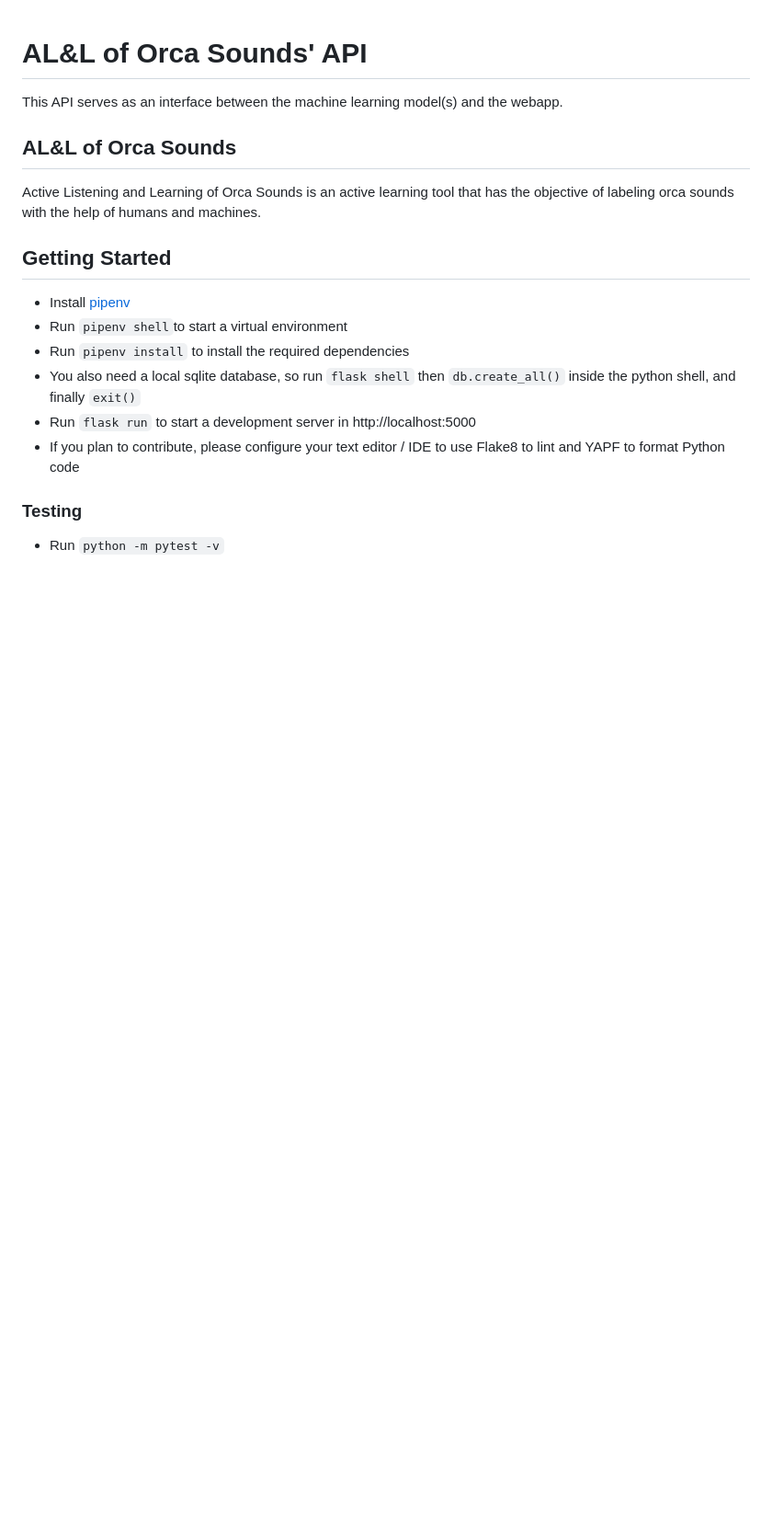
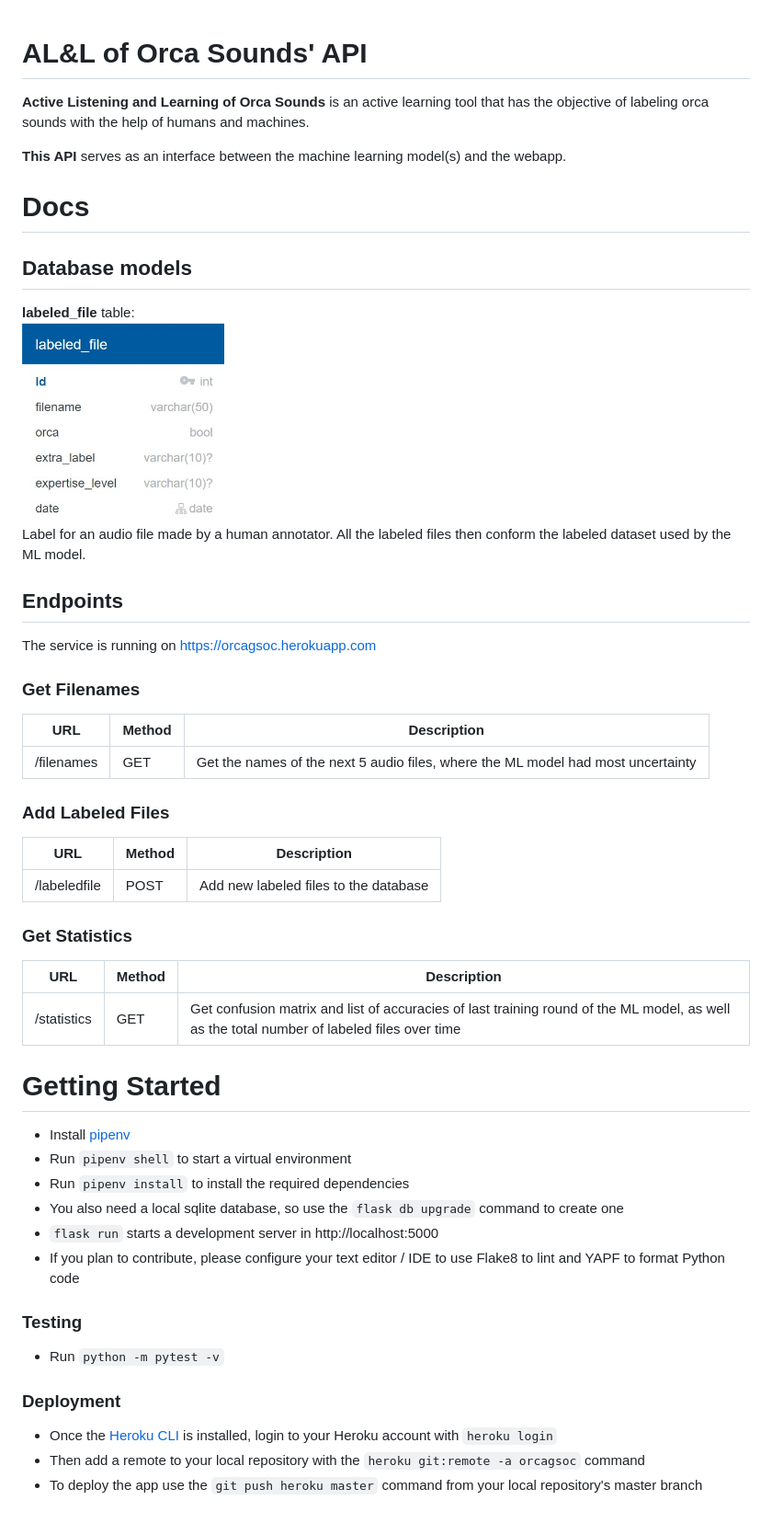
Before and after one commit to orcasound/orcagsoc, a Markdown page: api/README.md, the part around the change. Shown: that part at 92% size. Rendered like a GitHub page; pictures changed too: api/assets/labeled_file_table.jpg (added); blank space fills up the shorter version.

Commit message:
Add documentation to the API

```diff
--- a/api/README.md
+++ b/api/README.md
@@ -1,20 +1,54 @@
 # AL&L of Orca Sounds' API
 
-This API serves as an interface between the machine learning model(s) and the webapp.
+**Active Listening and Learning of Orca Sounds** is an active learning tool that has the objective of labeling orca sounds with the help of humans and machines.
 
-## AL&L of Orca Sounds
+**This API** serves as an interface between the machine learning model(s) and the webapp.
 
-Active Listening and Learning of Orca Sounds is an active learning tool that has the objective of labeling orca sounds with the help of humans and machines.
+# Docs
 
-## Getting Started
+## Database models
+
+**labeled_file** table:
+<img src="assets/labeled_file_table.jpg" width="220">
+Label for an audio file made by a human annotator. All the labeled files then conform the labeled dataset used by the ML model.
+
+## Endpoints
+
+The service is running on https://orcagsoc.herokuapp.com
+
+### Get Filenames
+
+| URL        | Method | Description                                                                      |
+| ---------- | ------ | -------------------------------------------------------------------------------- |
+| /filenames | GET    | Get the names of the next 5 audio files, where the ML model had most uncertainty |
+
+### Add Labeled Files
+
+| URL          | Method | Description                           |
+| ------------ | ------ | ------------------------------------- |
+| /labeledfile | POST   | Add new labeled files to the database |
+
+### Get Statistics
+
+| URL         | Method | Description                                                                                                                                |
+| ----------- | ------ | ------------------------------------------------------------------------------------------------------------------------------------------ |
+| /statistics | GET    | Get confusion matrix and list of accuracies of last training round of the ML model, as well as the total number of labeled files over time |
+
+# Getting Started
 
 -   Install [pipenv](https://pypi.org/project/pipenv/)
--   Run `pipenv shell`to start a virtual environment
+-   Run `pipenv shell` to start a virtual environment
 -   Run `pipenv install` to install the required dependencies
--   You also need a local sqlite database, so run `flask shell` then `db.create_all()` inside the python shell, and finally `exit()`
--   Run `flask run` to start a development server in http://localhost:5000
+-   You also need a local sqlite database, so use the `flask db upgrade` command to create one
+-   `flask run` starts a development server in http://localhost:5000
 -   If you plan to contribute, please configure your text editor / IDE to use Flake8 to lint and YAPF to format Python code
 
 ### Testing
 
 -   Run `python -m pytest -v`
+
+### Deployment
+
+-   Once the [Heroku CLI](https://devcenter.heroku.com/articles/heroku-cli) is installed, login to your Heroku account with `heroku login`
+-   Then add a remote to your local repository with the `heroku git:remote -a orcagsoc` command
+-   To deploy the app use the `git push heroku master` command from your local repository's master branch
```
